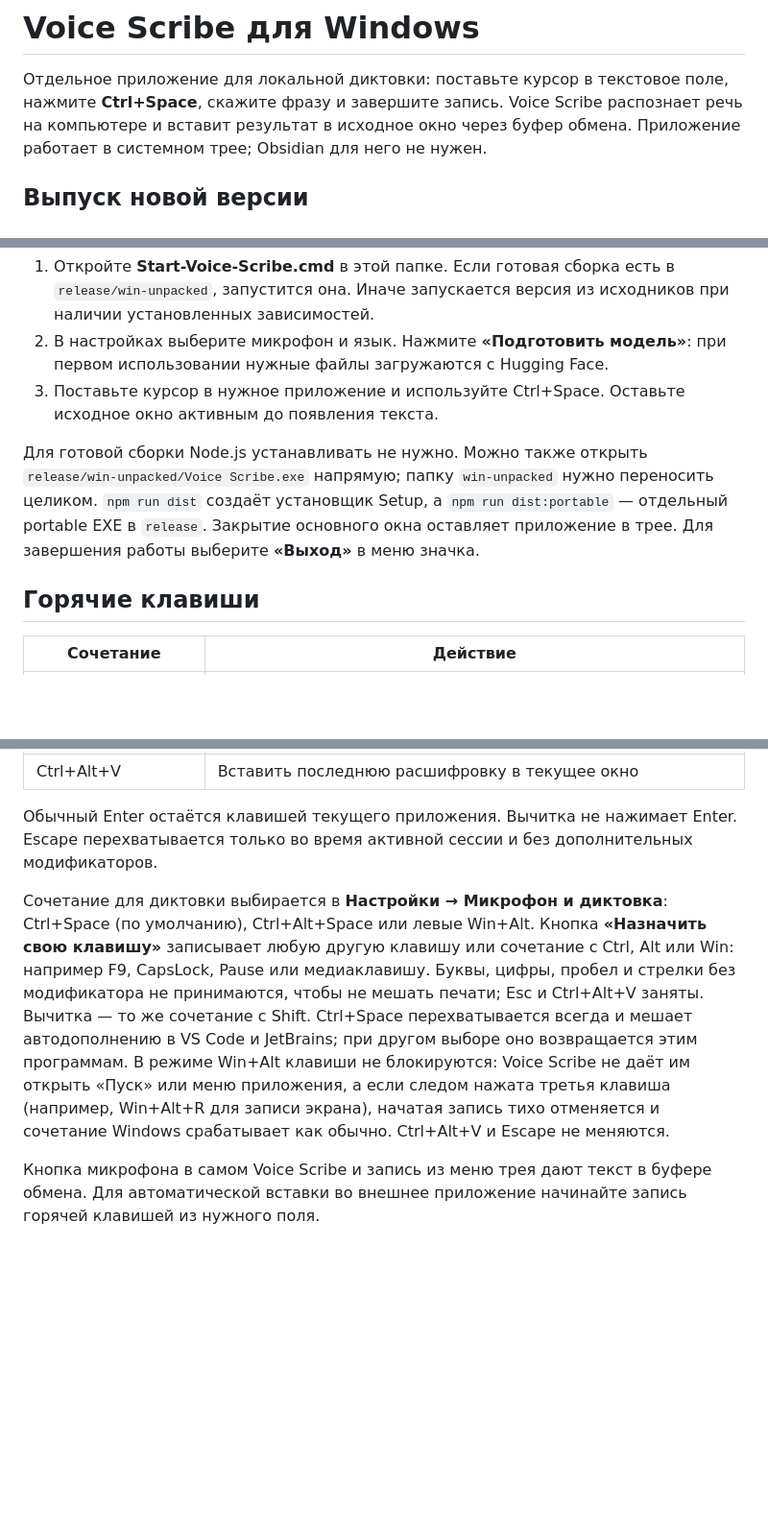
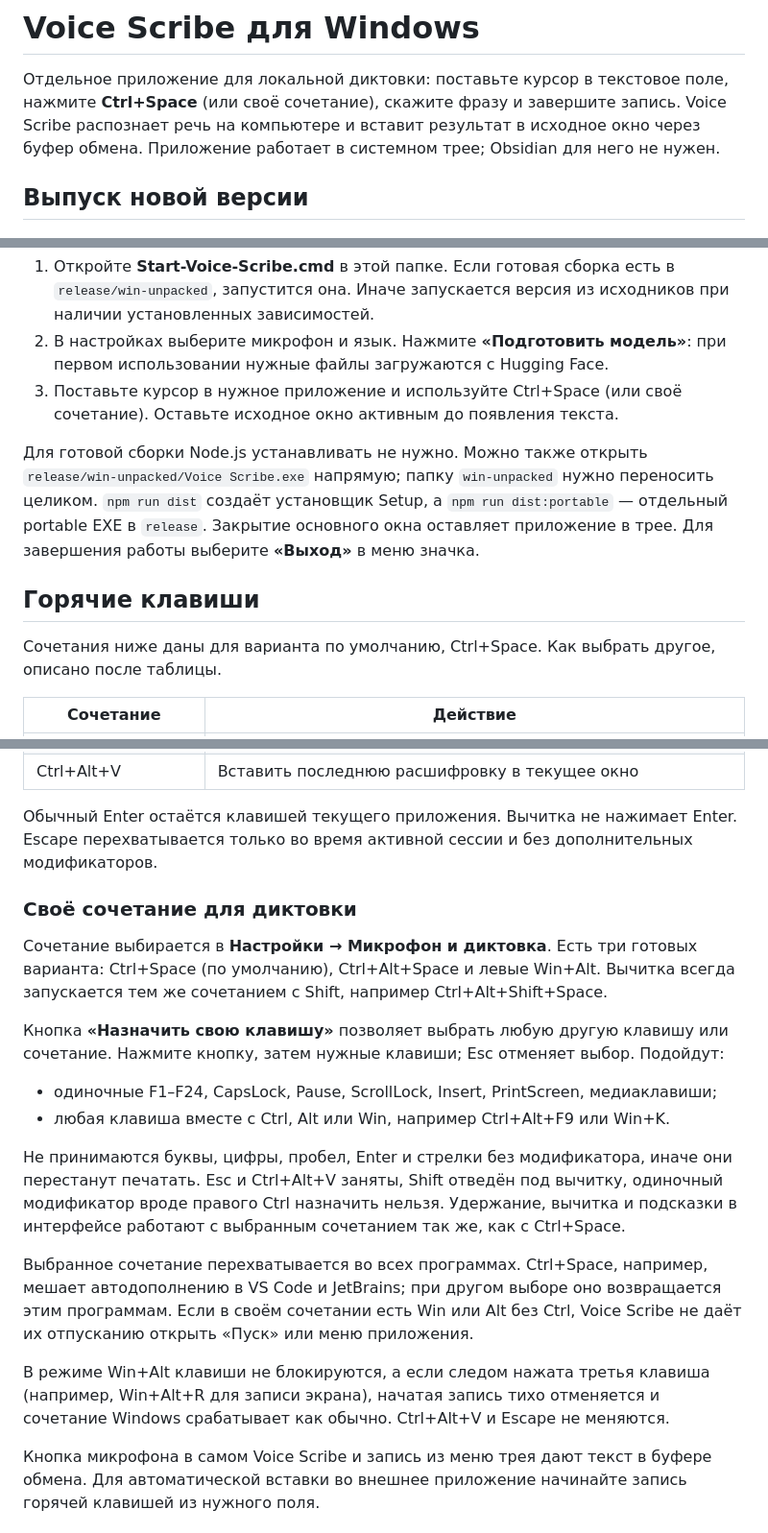
Before and after one commit to mrrepac/voice-scribe-desktop, a Markdown page: README.md, 3 parts joined by grey strips. Shown at 96% size. GitHub-like rendering; blank space fills up the shorter version.

Commit message:
Describe custom dictation shortcuts in README
Co-Authored-By: Claude Opus 5.5 <noreply@anthropic.com>

```diff
--- a/README.md
+++ b/README.md
@@ -1,7 +1,7 @@
 # Voice Scribe для Windows
 
 Отдельное приложение для локальной диктовки: поставьте курсор в текстовое поле,
-нажмите **Ctrl+Space**, скажите фразу и завершите запись. Voice Scribe распознает
+нажмите **Ctrl+Space** (или своё сочетание), скажите фразу и завершите запись. Voice Scribe распознает
 речь на компьютере и вставит результат в исходное окно через буфер обмена.
 Приложение работает в системном трее; Obsidian для него не нужен.
 
@@ -45,7 +45,7 @@ Portable-версия и запуск из исходников не обнов
    при наличии установленных зависимостей.
 2. В настройках выберите микрофон и язык. Нажмите **«Подготовить модель»**:
    при первом использовании нужные файлы загружаются с Hugging Face.
-3. Поставьте курсор в нужное приложение и используйте Ctrl+Space. Оставьте
+3. Поставьте курсор в нужное приложение и используйте Ctrl+Space (или своё сочетание). Оставьте
    исходное окно активным до появления текста.
 
 Для готовой сборки Node.js устанавливать не нужно. Можно также открыть
@@ -56,6 +56,9 @@ Portable-версия и запуск из исходников не обнов
 работы выберите **«Выход»** в меню значка.
 
 ## Горячие клавиши
+
+Сочетания ниже даны для варианта по умолчанию, Ctrl+Space. Как выбрать другое, описано
+после таблицы.
 
 | Сочетание | Действие |
 |---|---|
@@ -68,17 +71,31 @@ Portable-версия и запуск из исходников не обнов
 Обычный Enter остаётся клавишей текущего приложения. Вычитка не нажимает Enter. Escape
 перехватывается только во время активной сессии и без дополнительных модификаторов.
 
-Сочетание для диктовки выбирается в **Настройки → Микрофон и диктовка**: Ctrl+Space
-(по умолчанию), Ctrl+Alt+Space или левые Win+Alt. Кнопка **«Назначить свою клавишу»**
-записывает любую другую клавишу или сочетание с Ctrl, Alt или Win: например F9,
-CapsLock, Pause или медиаклавишу. Буквы, цифры, пробел и стрелки без модификатора
-не принимаются, чтобы не мешать печати; Esc и Ctrl+Alt+V заняты. Вычитка — то же сочетание с Shift.
-Ctrl+Space перехватывается всегда и мешает автодополнению в VS Code и JetBrains; при
-другом выборе оно возвращается этим программам. В режиме Win+Alt клавиши не
-блокируются: Voice Scribe не даёт им открыть «Пуск» или меню приложения, а если
-следом нажата третья клавиша (например, Win+Alt+R для записи экрана), начатая
-запись тихо отменяется и сочетание Windows срабатывает как обычно. Ctrl+Alt+V и
-Escape не меняются.
+### Своё сочетание для диктовки
+
+Сочетание выбирается в **Настройки → Микрофон и диктовка**. Есть три готовых
+варианта: Ctrl+Space (по умолчанию), Ctrl+Alt+Space и левые Win+Alt. Вычитка всегда
+запускается тем же сочетанием с Shift, например Ctrl+Alt+Shift+Space.
+
+Кнопка **«Назначить свою клавишу»** позволяет выбрать любую другую клавишу или
+сочетание. Нажмите кнопку, затем нужные клавиши; Esc отменяет выбор. Подойдут:
+
+- одиночные F1–F24, CapsLock, Pause, ScrollLock, Insert, PrintScreen, медиаклавиши;
+- любая клавиша вместе с Ctrl, Alt или Win, например Ctrl+Alt+F9 или Win+K.
+
+Не принимаются буквы, цифры, пробел, Enter и стрелки без модификатора, иначе они
+перестанут печатать. Esc и Ctrl+Alt+V заняты, Shift отведён под вычитку, одиночный
+модификатор вроде правого Ctrl назначить нельзя. Удержание, вычитка и подсказки
+в интерфейсе работают с выбранным сочетанием так же, как с Ctrl+Space.
+
+Выбранное сочетание перехватывается во всех программах. Ctrl+Space, например,
+мешает автодополнению в VS Code и JetBrains; при другом выборе оно возвращается
+этим программам. Если в своём сочетании есть Win или Alt без Ctrl, Voice Scribe
+не даёт их отпусканию открыть «Пуск» или меню приложения.
+
+В режиме Win+Alt клавиши не блокируются, а если следом нажата третья клавиша
+(например, Win+Alt+R для записи экрана), начатая запись тихо отменяется
+и сочетание Windows срабатывает как обычно. Ctrl+Alt+V и Escape не меняются.
 
 Кнопка микрофона в самом Voice Scribe и запись из меню трея дают текст в буфере
 обмена. Для автоматической вставки во внешнее приложение начинайте запись
```
